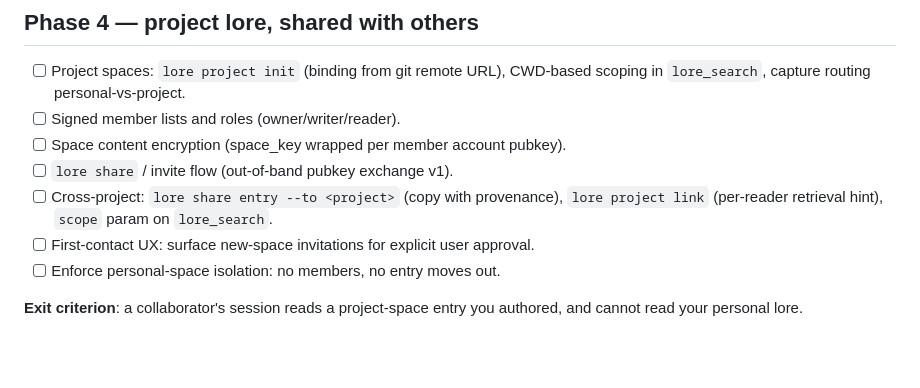
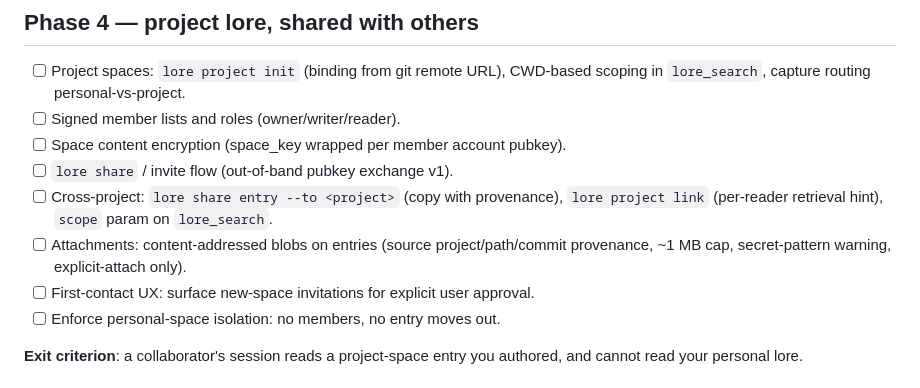
Before and after one commit to BlueHeisenberg/lore, a Markdown page: docs/ROADMAP.md, the part around the change. GitHub-like rendering; blank space fills up the shorter version.

```diff
--- a/docs/ROADMAP.md
+++ b/docs/ROADMAP.md
@@ -43,6 +43,7 @@ Phases are ordered so each ships something usable on its own. Tier 3 (paid relay
 - [ ] Space content encryption (space_key wrapped per member account pubkey).
 - [ ] `lore share` / invite flow (out-of-band pubkey exchange v1).
 - [ ] Cross-project: `lore share entry --to <project>` (copy with provenance), `lore project link` (per-reader retrieval hint), `scope` param on `lore_search`.
+- [ ] Attachments: content-addressed blobs on entries (source project/path/commit provenance, ~1 MB cap, secret-pattern warning, explicit-attach only).
 - [ ] First-contact UX: surface new-space invitations for explicit user approval.
 - [ ] Enforce personal-space isolation: no members, no entry moves out.
 
```
Also changed, not shown: docs/ARCHITECTURE.md (+15 -3 lines).
